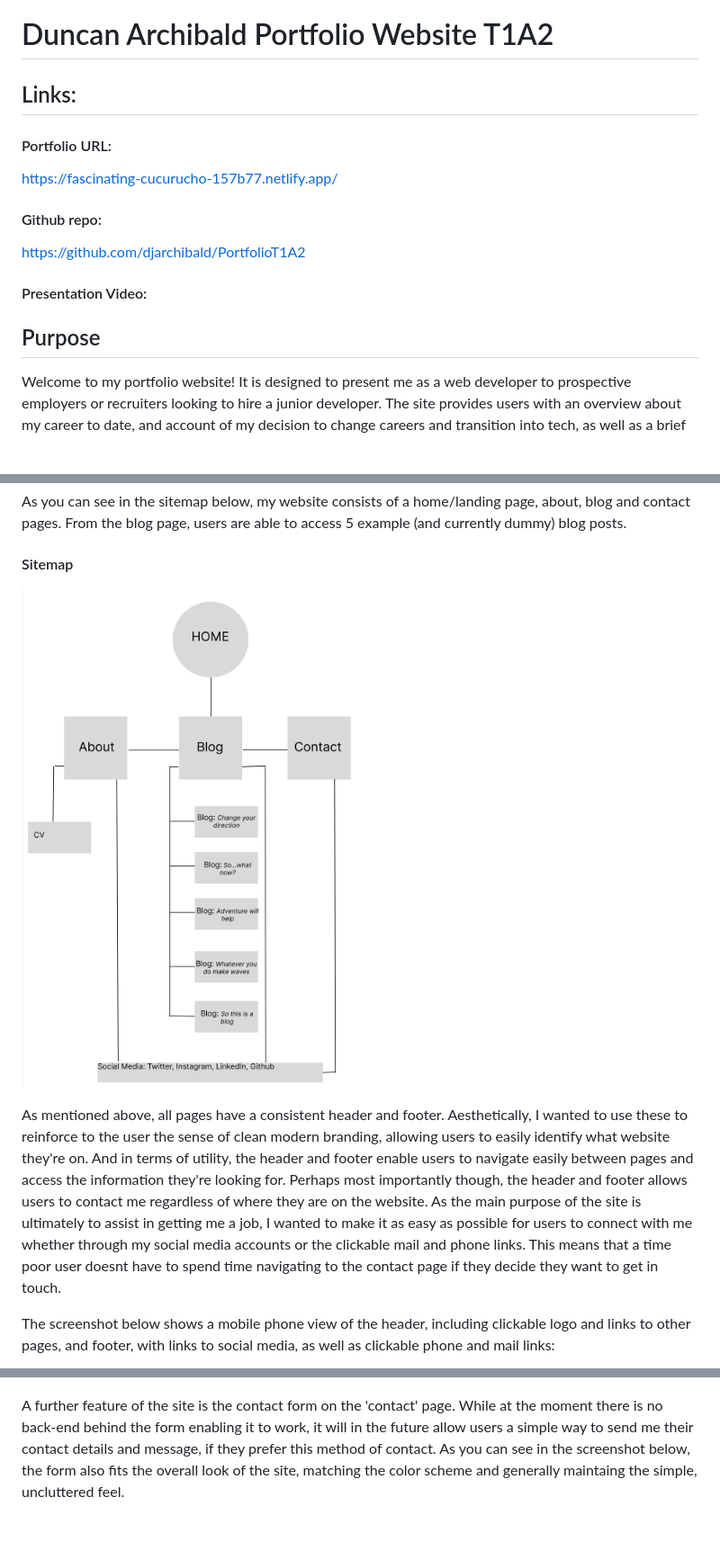
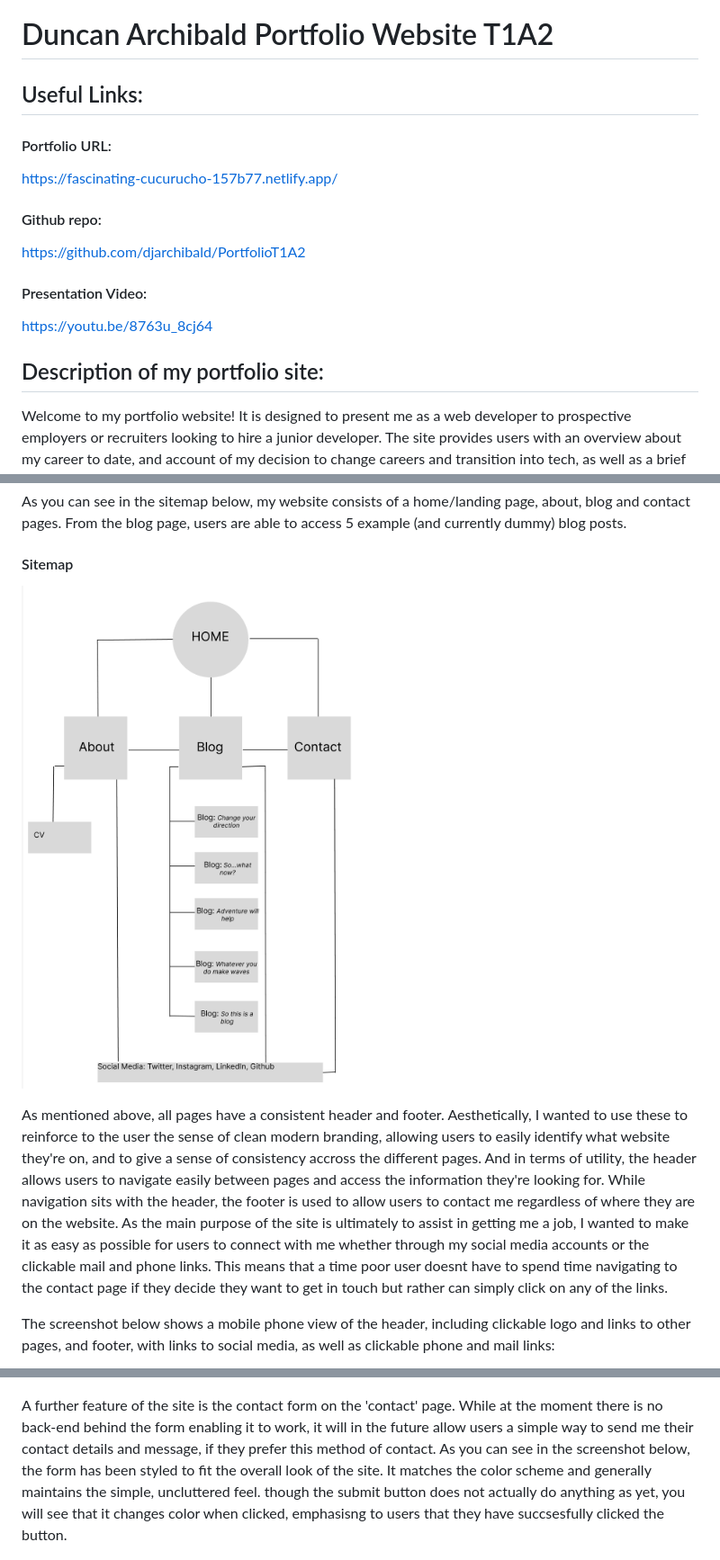
Before and after one commit to djarchibald/PortfolioT1A2, a Markdown page: readme.md, 3 parts joined by grey strips. Shown: that part at 90% size. GitHub-like rendering; pictures changed too: images/sitemap.png; blank space fills up the shorter version.

Commit message:
continued work on readme

```diff
--- a/readme.md
+++ b/readme.md
@@ -1,5 +1,5 @@
 # Duncan Archibald Portfolio Website T1A2
-## Links:
+## Useful Links:
 #### Portfolio URL:
 https://fascinating-cucurucho-157b77.netlify.app/
 
@@ -7,8 +7,9 @@ https://fascinating-cucurucho-157b77.netlify.app/
 https://github.com/djarchibald/PortfolioT1A2
 
 #### Presentation Video:
+https://youtu.be/8763u_8cj64
 
-## Purpose
+## Description of my portfolio site:
 Welcome to my portfolio website! It is designed to present me as a web developer to prospective employers or recruiters looking to hire a junior developer. The site provides users with an overview about my career to date, and account of my decision to change careers and transition into tech, as well as a brief overview of my interests outside work.  Using the links on the 'About' page and in the footer, users can access my CV and Linkedin account, both of which give a more in depth look at the transferable skills I have demonstrated in my career to-date and will in the future cover the technical skills I aquire during the bootcamp.
 
 As someone extremely new to coding - this site is my first start to finish build -  my overall approach to was to keep things relatively simple wherever possible, while still meeting the assignment objectives and criteria outlined in the marking rubric. The site is designed to evolve in line with my technical skills as they improve over time - it is my intent that it will become significantly more sophisticated over the course of the bootcamp, ultimately allowing me to credibly use it as a key part of my job search.
@@ -26,13 +27,13 @@ As you can see in the sitemap below, my website consists of a home/landing page,
 #### Sitemap
 ![graphical site map of portfolio website](images/sitemap.png)
 
-As mentioned above, all pages have a consistent header and footer. Aesthetically, I wanted to use these to reinforce to the user the sense of clean modern branding, allowing users to easily identify what website they're on. And in terms of utility, the header and footer enable users to navigate easily between pages and access the information they're looking for. Perhaps most importantly though, the header and footer allows users to contact me regardless of where they are on the website. As the main purpose of the site is ultimately to assist in getting me a job, I wanted to make it as easy as possible for users to connect with me whether through my social media accounts or the clickable mail and phone links. This means that a time poor user doesnt have to spend time navigating to the contact page if they decide they want to get in touch.
+As mentioned above, all pages have a consistent header and footer. Aesthetically, I wanted to use these to reinforce to the user the sense of clean modern branding, allowing users to easily identify what website they're on, and to give a sense of consistency accross the different pages. And in terms of utility, the header allows users to navigate easily between pages and access the information they're looking for. While navigation sits with the header, the footer is used to allow users to contact me regardless of where they are on the website. As the main purpose of the site is ultimately to assist in getting me a job, I wanted to make it as easy as possible for users to connect with me whether through my social media accounts or the clickable mail and phone links. This means that a time poor user doesnt have to spend time navigating to the contact page if they decide they want to get in touch but rather can simply click on any of the links.
 
 The screenshot below shows a mobile phone view of the header, including clickable logo and links to other pages, and footer, with links to social media, as well as clickable phone and mail links:
 
 ![screen shot of header and footer on mobile device](images/Header%20&%20Footer.jpeg)
 
-A further feature of the site is the contact form on the 'contact' page.  While at the moment there is no back-end behind the form enabling it to work, it will in the future allow users a simple way to send me their contact details and message, if they prefer this method of contact. As you can see in the screenshot below, the form also fits the overall look of the site, matching the color scheme and generally maintaing the simple, uncluttered feel.
+A further feature of the site is the contact form on the 'contact' page.  While at the moment there is no back-end behind the form enabling it to work, it will in the future allow users a simple way to send me their contact details and message, if they prefer this method of contact. As you can see in the screenshot below, the form has been styled to fit the overall look of the site. It matches the color scheme and generally maintains the simple, uncluttered feel. though the submit button does not actually do anything as yet, you will see that it changes color when clicked, emphasisng to users that they have succsesfully clicked the button.
 
 ![screenshot of contact form on mobile phone](images/contact%20form.jpeg)
 
```
Also changed, not shown: other parts of readme.md (+41 -51 lines), images/blog - desktop.jpeg (added), images/blog mobile.jpeg (added), images/desktop wireframe.png (added), images/mobile wireframe.png (added), images/tablet wireframe.png (added).
